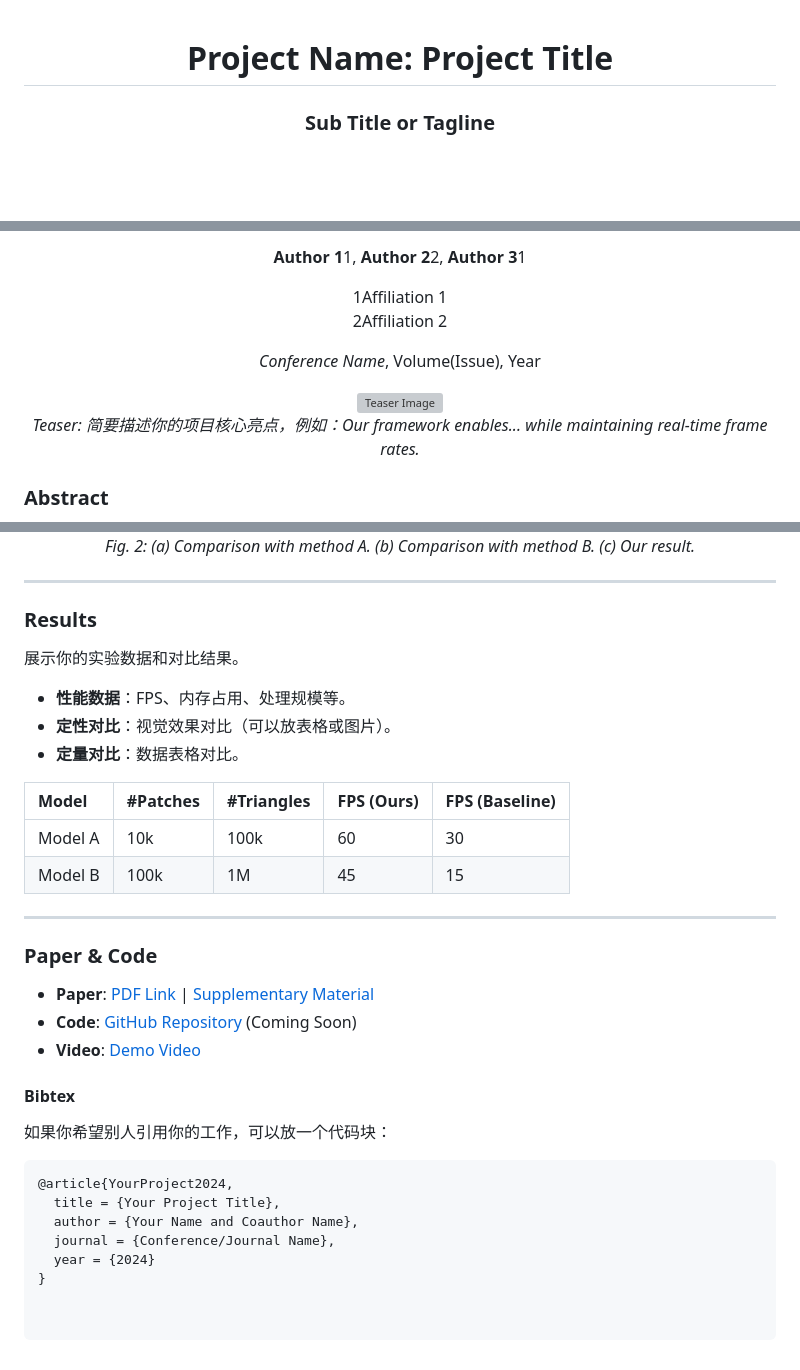
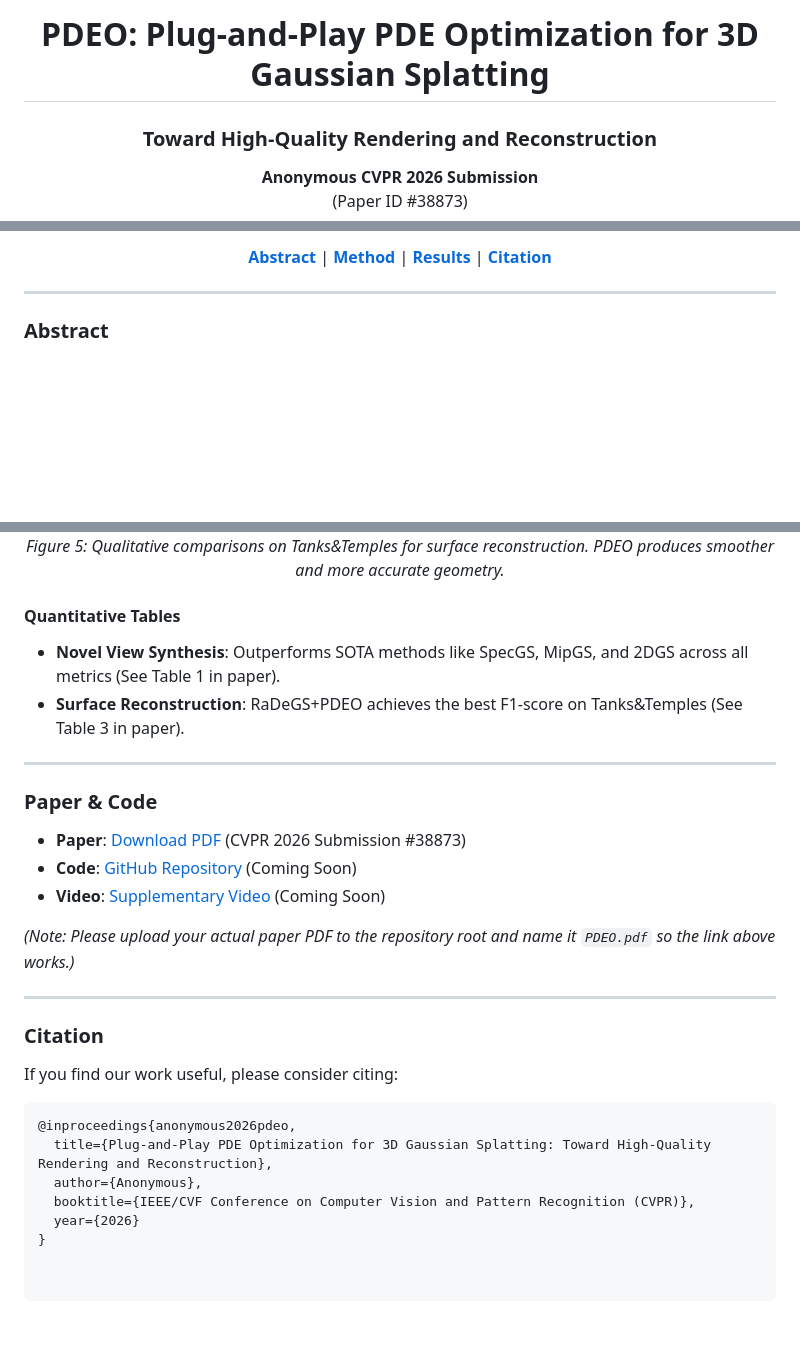
Before and after one commit to MoYfan/PDEO, a Markdown page: README.md, 3 parts joined by grey strips. Rendered like a GitHub page; blank space fills up the shorter version; grey boxes are pictures that could not be loaded.

````diff
--- a/README.md
+++ b/README.md
@@ -1,12 +1,9 @@
-<!--
-注意：GitHub Flavored Markdown 不支持原生的 HTML <center> 标签居中，
-但你可以使用 <div align="center"> 或者直接用 Markdown 语法。
-图片路径需要根据你的实际文件夹结构调整。
--->
+<div align="center">
+  <h1>PDEO: Plug-and-Play PDE Optimization for 3D Gaussian Splatting</h1>
+  <h3>Toward High-Quality Rendering and Reconstruction</h3>
 
-<!-- 页面标题 -->
-<div align="center">
-  <h1>Project Name: Project Title</h1>
-  <h3>Sub Title or Tagline</h3>
-</div>
+  <p>
+    <b>Anonymous CVPR 2026 Submission</b><br>
+    (Paper ID #38873)
+  </p>
 
@@ -15,22 +10,10 @@
   <p>
-    <b>Author 1</b>1,
-    <b>Author 2</b>2,
-    <b>Author 3</b>1
-  </p>
-  <p>
-    1Affiliation 1<br>
-    2Affiliation 2
-  </p>
-  <p>
-    <i>Conference Name</i>, Volume(Issue), Year
+    <a href="#abstract"><strong>Abstract</strong></a> |
+    <a href="#method"><strong>Method</strong></a> |
+    <a href="#results"><strong>Results</strong></a> |
+    <a href="#citation"><strong>Citation</strong></a>
   </p>
 </div>
 
-<!-- 这里放 Teaser 图 -->
-<!-- 建议准备一张拼贴图，包含不同缩放级别的效果 -->
-<div align="center">
-  <img src="path/to/your/teaser.jpg" alt="Teaser Image" width="80%">
-  <br>
-  <i>Teaser: 简要描述你的项目核心亮点，例如：Our framework enables... while maintaining real-time frame rates.</i>
-</div>
+---
 
@@ -78,38 +74,31 @@
   <br>
-  <i>Fig. 2: (a) Comparison with method A. (b) Comparison with method B. (c) Our result.</i>
+  <i>Figure 5: Qualitative comparisons on Tanks&Temples for surface reconstruction. PDEO produces smoother and more accurate geometry.</i>
 </div>
+
+#### Quantitative Tables
+*   **Novel View Synthesis**: Outperforms SOTA methods like SpecGS, MipGS, and 2DGS across all metrics (See Table 1 in paper).
+*   **Surface Reconstruction**: RaDeGS+PDEO achieves the best F1-score on Tanks&Temples (See Table 3 in paper).
 
 ---
 
-<!-- Results 结果 -->
-### Results
-展示你的实验数据和对比结果。
+### Paper & Code
 
-*   **性能数据**：FPS、内存占用、处理规模等。
-*   **定性对比**：视觉效果对比（可以放表格或图片）。
-*   **定量对比**：数据表格对比。
+*   **Paper**: [Download PDF](PDEO.pdf) (CVPR 2026 Submission #38873)
+*   **Code**: [GitHub Repository](https://github.com/MoYfan/PDEO) (Coming Soon)
+*   **Video**: [Supplementary Video](#) (Coming Soon)
 
-<!-- 如果有表格，可以这样写 -->
-| Model | #Patches | #Triangles | FPS (Ours) | FPS (Baseline) |
-| :--- | :--- | :--- | :--- | :--- |
-| Model A | 10k | 100k | 60 | 30 |
-| Model B | 100k | 1M | 45 | 15 |
+*(Note: Please upload your actual paper PDF to the repository root and name it `PDEO.pdf` so the link above works.)*
 
 ---
 
-<!-- Paper & Code 下载链接 -->
-### Paper & Code
-*   **Paper**: [PDF Link](path/to/your/paper.pdf) | [Supplementary Material](#)
-*   **Code**: [GitHub Repository](https://github.com/yourusername/yourproject) (Coming Soon)
-*   **Video**: [Demo Video](path/to/your/demo.mp4)
+### Citation
 
-<!-- BibTeX 引用 -->
-#### Bibtex
-如果你希望别人引用你的工作，可以放一个代码块：
+If you find our work useful, please consider citing:
+
 ```bibtex
-@article{YourProject2024,
-  title = {Your Project Title},
-  author = {Your Name and Coauthor Name},
-  journal = {Conference/Journal Name},
-  year = {2024}
+@inproceedings{anonymous2026pdeo,
+  title={Plug-and-Play PDE Optimization for 3D Gaussian Splatting: Toward High-Quality Rendering and Reconstruction},
+  author={Anonymous},
+  booktitle={IEEE/CVF Conference on Computer Vision and Pattern Recognition (CVPR)},
+  year={2026}
 }
````
Also changed, not shown: other parts of README.md (+36 -25 lines).
